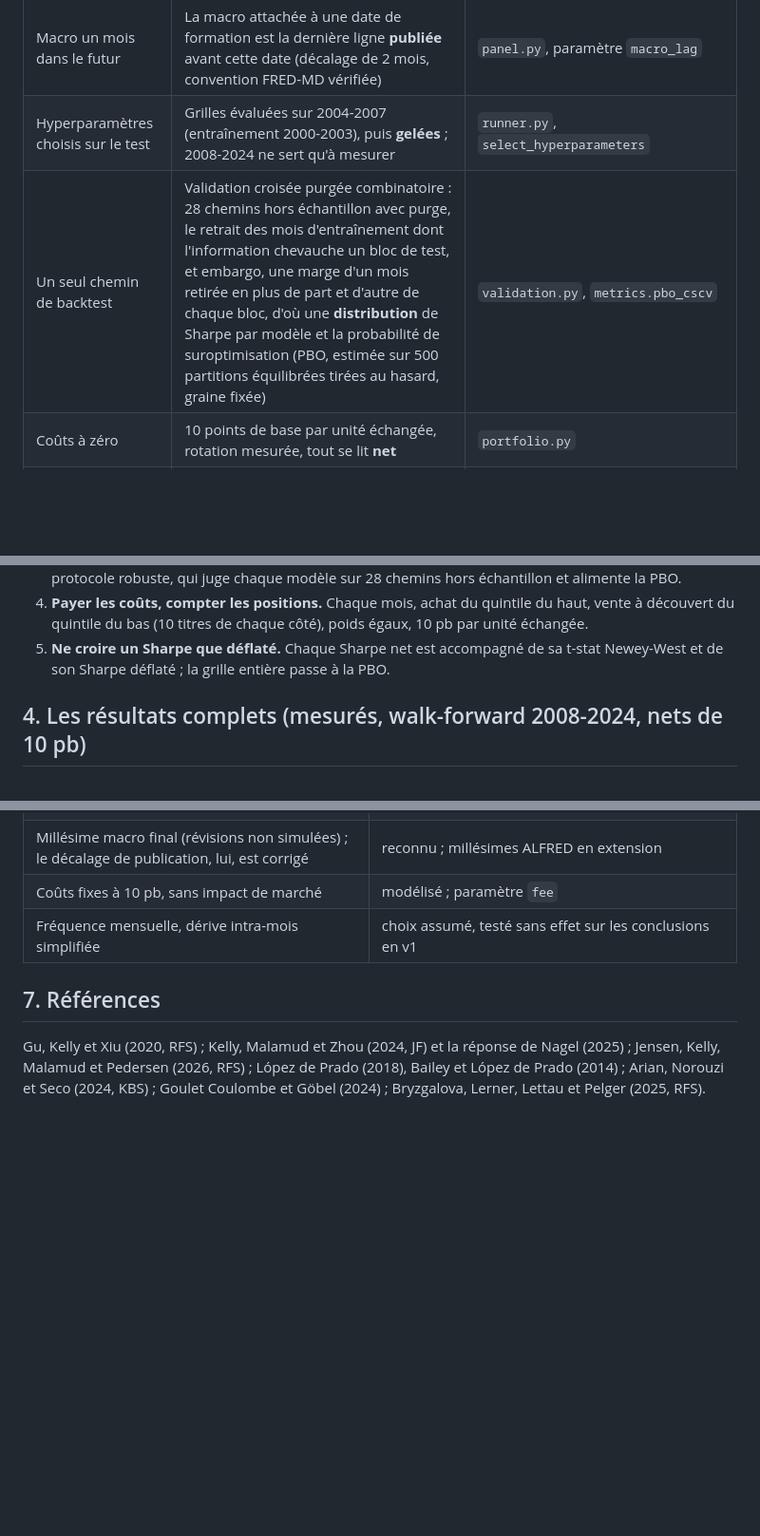
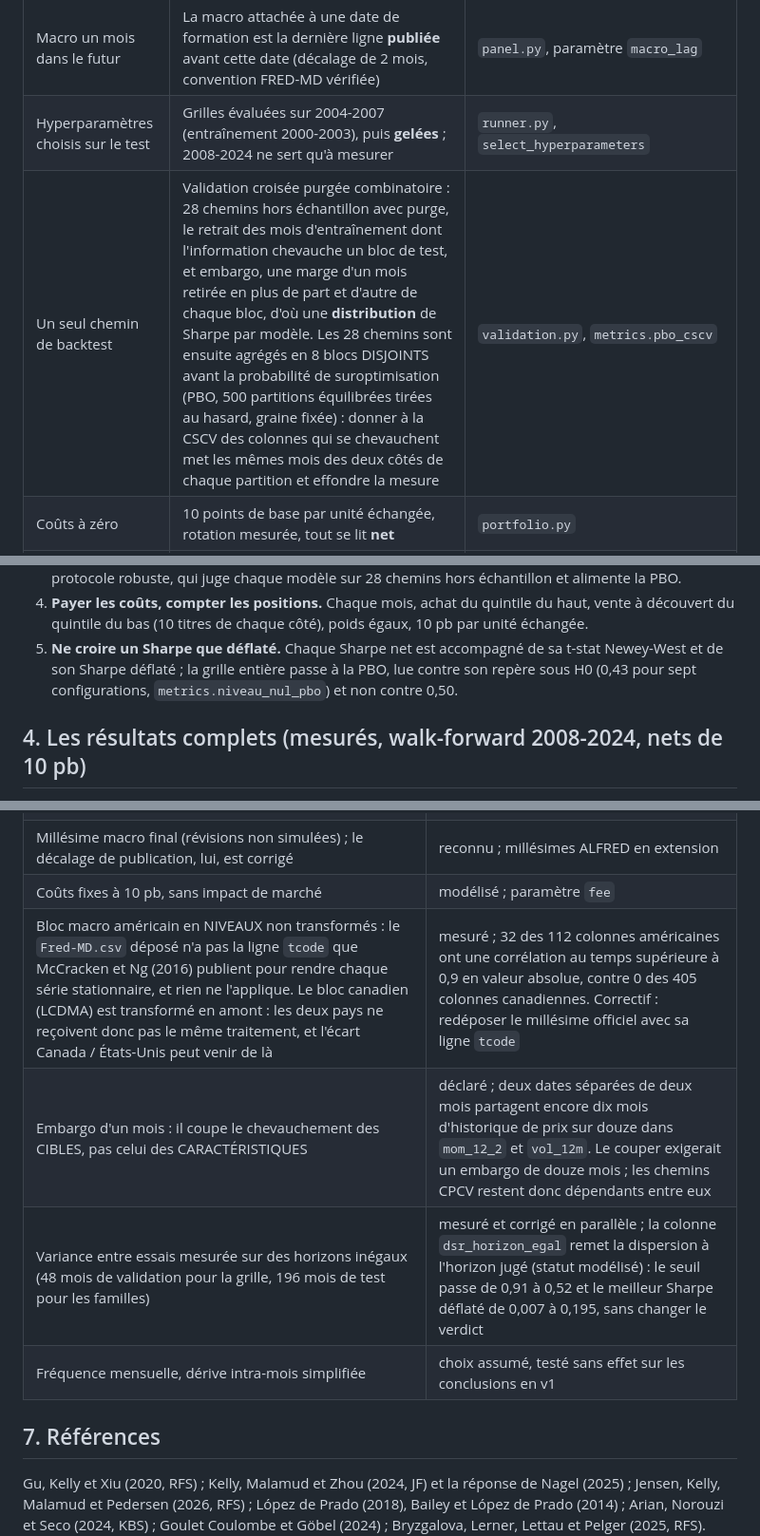
Before and after one commit to Guilou001/05-memoire-2.0, a Markdown page: README.md, 3 parts joined by grey strips. Shown at 95% size. Drawn GitHub-style; blank space fills up the shorter version.

```diff
--- a/README.md
+++ b/README.md
@@ -42,7 +43,7 @@ question, les données et les familles de modèles du mémoire.
 |---|---|---|
 | Macro un mois dans le futur | La macro attachée à une date de formation est la dernière ligne **publiée** avant cette date (décalage de 2 mois, convention FRED-MD vérifiée) | `panel.py`, paramètre `macro_lag` |
 | Hyperparamètres choisis sur le test | Grilles évaluées sur 2004-2007 (entraînement 2000-2003), puis **gelées** ; 2008-2024 ne sert qu'à mesurer | `runner.py`, `select_hyperparameters` |
-| Un seul chemin de backtest | Validation croisée purgée combinatoire : 28 chemins hors échantillon avec purge, le retrait des mois d'entraînement dont l'information chevauche un bloc de test, et embargo, une marge d'un mois retirée en plus de part et d'autre de chaque bloc, d'où une **distribution** de Sharpe par modèle et la probabilité de suroptimisation (PBO, estimée sur 500 partitions équilibrées tirées au hasard, graine fixée) | `validation.py`, `metrics.pbo_cscv` |
+| Un seul chemin de backtest | Validation croisée purgée combinatoire : 28 chemins hors échantillon avec purge, le retrait des mois d'entraînement dont l'information chevauche un bloc de test, et embargo, une marge d'un mois retirée en plus de part et d'autre de chaque bloc, d'où une **distribution** de Sharpe par modèle. Les 28 chemins sont ensuite agrégés en 8 blocs DISJOINTS avant la probabilité de suroptimisation (PBO, 500 partitions équilibrées tirées au hasard, graine fixée) : donner à la CSCV des colonnes qui se chevauchent met les mêmes mois des deux côtés de chaque partition et effondre la mesure | `validation.py`, `metrics.pbo_cscv` |
 | Coûts à zéro | 10 points de base par unité échangée, rotation mesurée, tout se lit **net** | `portfolio.py` |
 | Sharpe brut sans correction | Sharpe déflaté (Bailey et López de Prado, 2014) : la probabilité que le Sharpe survive au nombre d'essais tentés, calculée avec la variance des Sharpe mesurée entre ces essais ; t-stat de Newey-West, la statistique de test dont l'erreur type corrige l'autocorrélation et l'hétéroscédasticité des rendements mensuels | `metrics.py` |
 | Macro seule comme prédicteur | Sept caractéristiques par titre (momentum 1, 3, 6 et 12-2 mois, volatilités, rendement quotidien maximal), normalisées en rangs par date, **interagies** avec des facteurs macro appris par ACP, l'analyse en composantes principales, qui résume les dizaines de séries macro en quelques facteurs, à l'intérieur de chaque pli | `panel.py`, `models.py` |
@@ -69,7 +70,8 @@ standardisées). Tout est scikit-learn : pas de dépendance fragile.
 4. **Payer les coûts, compter les positions.** Chaque mois, achat du quintile du haut, vente à découvert du
    quintile du bas (10 titres de chaque côté), poids égaux, 10 pb par unité échangée.
 5. **Ne croire un Sharpe que déflaté.** Chaque Sharpe net est accompagné de sa t-stat Newey-West et de son
-   Sharpe déflaté ; la grille entière passe à la PBO.
+   Sharpe déflaté ; la grille entière passe à la PBO, lue contre son repère sous H0 (0,43 pour sept
+   configurations, `metrics.niveau_nul_pbo`) et non contre 0,50.
 
 ## 4. Les résultats complets (mesurés, walk-forward 2008-2024, nets de 10 pb)
 
@@ -212,6 +236,9 @@ Les chiffres des tableaux ci-dessus viennent de `results/tables/walk_forward_can
 | Pas de taille ni de fondamentaux par titre (prix seulement) | reconnu ; l'imputation propre de fondamentaux (Bryzgalova et al., 2025) est l'extension naturelle |
 | Millésime macro final (révisions non simulées) ; le décalage de publication, lui, est corrigé | reconnu ; millésimes ALFRED en extension |
 | Coûts fixes à 10 pb, sans impact de marché | modélisé ; paramètre `fee` |
+| Bloc macro américain en NIVEAUX non transformés : le `Fred-MD.csv` déposé n'a pas la ligne `tcode` que McCracken et Ng (2016) publient pour rendre chaque série stationnaire, et rien ne l'applique. Le bloc canadien (LCDMA) est transformé en amont : les deux pays ne reçoivent donc pas le même traitement, et l'écart Canada / États-Unis peut venir de là | mesuré ; 32 des 112 colonnes américaines ont une corrélation au temps supérieure à 0,9 en valeur absolue, contre 0 des 405 colonnes canadiennes. Correctif : redéposer le millésime officiel avec sa ligne `tcode` |
+| Embargo d'un mois : il coupe le chevauchement des CIBLES, pas celui des CARACTÉRISTIQUES | déclaré ; deux dates séparées de deux mois partagent encore dix mois d'historique de prix sur douze dans `mom_12_2` et `vol_12m`. Le couper exigerait un embargo de douze mois ; les chemins CPCV restent donc dépendants entre eux |
+| Variance entre essais mesurée sur des horizons inégaux (48 mois de validation pour la grille, 196 mois de test pour les familles) | mesuré et corrigé en parallèle ; la colonne `dsr_horizon_egal` remet la dispersion à l'horizon jugé (statut modélisé) : le seuil passe de 0,91 à 0,52 et le meilleur Sharpe déflaté de 0,007 à 0,195, sans changer le verdict |
 | Fréquence mensuelle, dérive intra-mois simplifiée | choix assumé, testé sans effet sur les conclusions en v1 |
 
 ## 7. Références
```
Also changed, not shown: other parts of README.md (+36 -13 lines), results/figures/dsr_par_modele.png, 14 other files.
